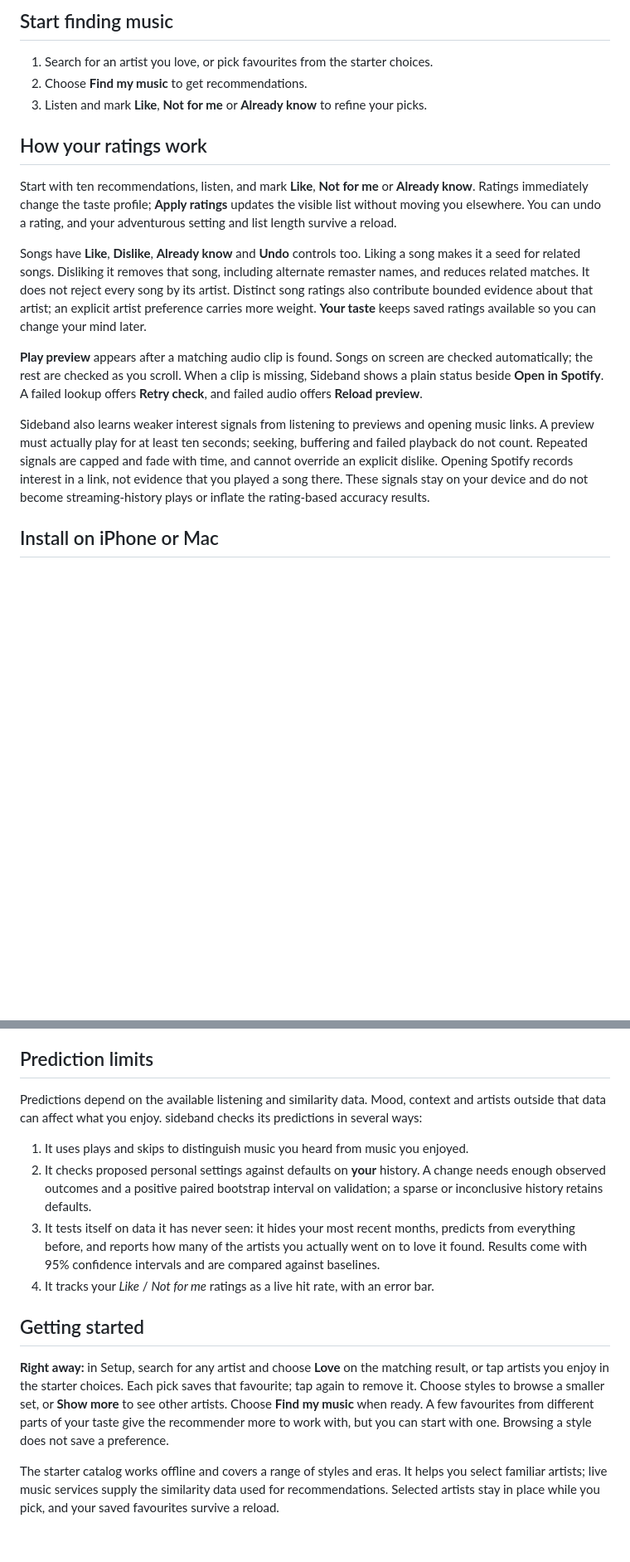
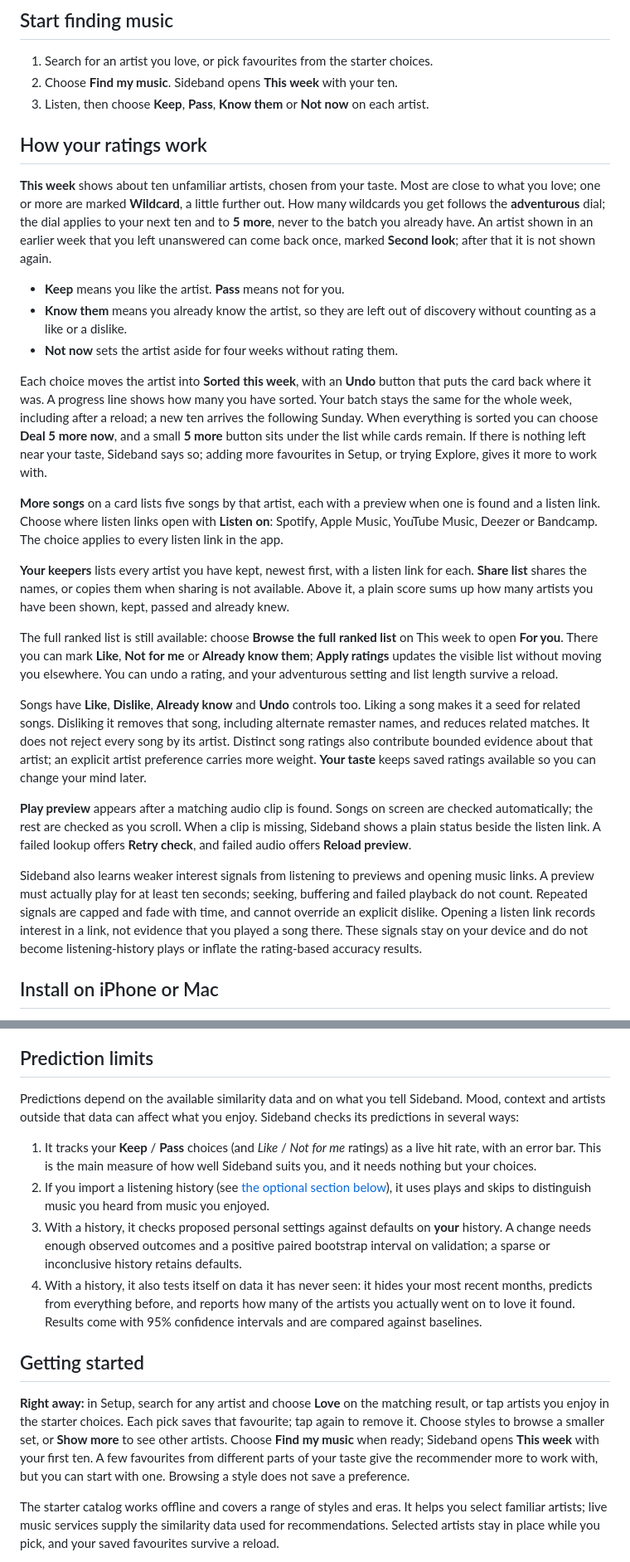
Before and after one commit to gwilltsherman-byte/sideband, a Markdown page: README.md, 2 parts joined by grey strips. Shown at 83% size. Rendered like a GitHub page; blank space fills up the shorter version.

Commit message:
Lead the README with the weekly ten and taste-only start
Move the Spotify export material into one optional section near the end.

Co-Authored-By: Claude Opus 5.5 <noreply@anthropic.com>
Claude-Session: https://claude.ai/code/session_01PBhi3ZSZhjAARano9EDsg3

```diff
--- a/README.md
+++ b/README.md
@@ -9,12 +9,46 @@ Sideband is my music discovery app. Start with artists or songs you enjoy, find
 ## Start finding music
 
 1. Search for an artist you love, or pick favourites from the starter choices.
-2. Choose **Find my music** to get recommendations.
-3. Listen and mark **Like**, **Not for me** or **Already know** to refine your picks.
+2. Choose **Find my music**. Sideband opens **This week** with your ten.
+3. Listen, then choose **Keep**, **Pass**, **Know them** or **Not now** on each artist.
 
 ## How your ratings work
 
-Start with ten recommendations, listen, and mark **Like**, **Not for me** or **Already know**. Ratings immediately change the taste profile; **Apply ratings** updates the visible list without moving you elsewhere. You can undo a rating, and your adventurous setting and list length survive a reload.
+**This week** shows about ten unfamiliar artists, chosen from your taste. Most
+are close to what you love; one or more are marked **Wildcard**, a little
+further out. How many wildcards you get follows the **adventurous** dial; the
+dial applies to your next ten and to **5 more**, never to the batch you already
+have. An artist shown in an earlier week that you left unanswered can come back
+once, marked **Second look**; after that it is not shown again.
+
+- **Keep** means you like the artist. **Pass** means not for you.
+- **Know them** means you already know the artist, so they are left out of
+  discovery without counting as a like or a dislike.
+- **Not now** sets the artist aside for four weeks without rating them.
+
+Each choice moves the artist into **Sorted this week**, with an **Undo** button
+that puts the card back where it was. A progress line shows how many you have
+sorted. Your batch stays the same for the whole week, including after a reload;
+a new ten arrives the following Sunday. When everything is sorted you can choose
+**Deal 5 more now**, and a small **5 more** button sits under the list while
+cards remain. If there is nothing left near your taste, Sideband says so;
+adding more favourites in Setup, or trying Explore, gives it more to work with.
+
+**More songs** on a card lists five songs by that artist, each with a preview
+when one is found and a listen link. Choose where listen links open with
+**Listen on**: Spotify, Apple Music, YouTube Music, Deezer or Bandcamp. The
+choice applies to every listen link in the app.
+
+**Your keepers** lists every artist you have kept, newest first, with a listen
+link for each. **Share list** shares the names, or copies them when sharing is
+not available. Above it, a plain score sums up how many artists you have been
+shown, kept, passed and already knew.
+
+The full ranked list is still available: choose **Browse the full ranked list**
+on This week to open **For you**. There you can mark **Like**, **Not for me** or
+**Already know them**; **Apply ratings** updates the visible list without moving
+you elsewhere. You can undo a rating, and your adventurous setting and list
+length survive a reload.
 
 Songs have **Like**, **Dislike**, **Already know** and **Undo** controls too.
 Liking a song makes it a seed for related songs. Disliking it removes that song,
@@ -25,16 +59,16 @@ evidence about that artist; an explicit artist preference carries more weight.
 
 **Play preview** appears after a matching audio clip is found. Songs on screen
 are checked automatically; the rest are checked as you scroll. When a clip is
-missing, Sideband shows a plain status beside **Open in Spotify**. A failed
+missing, Sideband shows a plain status beside the listen link. A failed
 lookup offers **Retry check**, and failed audio offers **Reload preview**.
 
 Sideband also learns weaker interest signals from listening to previews and
 opening music links. A preview must actually play for at least ten seconds;
 seeking, buffering and failed playback do not count. Repeated signals are
 capped and fade with time, and cannot override an explicit dislike. Opening
-Spotify records interest in a link, not evidence that you played a song there.
-These signals stay on your device and do not become streaming-history plays
-or inflate the rating-based accuracy results.
+a listen link records interest in a link, not evidence that you played a song
+there. These signals stay on your device and do not become listening-history
+plays or inflate the rating-based accuracy results.
 
 ## Install on iPhone or Mac
 
@@ -64,16 +98,16 @@ Terminal or a running computer.
 
 ## Prediction limits
 
-Predictions depend on the available listening and similarity data. Mood, context and artists outside that data can affect what you enjoy. sideband checks its predictions in several ways:
+Predictions depend on the available similarity data and on what you tell Sideband. Mood, context and artists outside that data can affect what you enjoy. Sideband checks its predictions in several ways:
 
-1. It uses plays and skips to distinguish music you heard from music you enjoyed.
-2. It checks proposed personal settings against defaults on **your** history. A change needs enough observed outcomes and a positive paired bootstrap interval on validation; a sparse or inconclusive history retains defaults.
-3. It tests itself on data it has never seen: it hides your most recent months, predicts from everything before, and reports how many of the artists you actually went on to love it found. Results come with 95% confidence intervals and are compared against baselines.
-4. It tracks your *Like* / *Not for me* ratings as a live hit rate, with an error bar.
+1. It tracks your **Keep** / **Pass** choices (and *Like* / *Not for me* ratings) as a live hit rate, with an error bar. This is the main measure of how well Sideband suits you, and it needs nothing but your choices.
+2. If you import a listening history (see [the optional section below](#optional-import-a-listening-history)), it uses plays and skips to distinguish music you heard from music you enjoyed.
+3. With a history, it checks proposed personal settings against defaults on **your** history. A change needs enough observed outcomes and a positive paired bootstrap interval on validation; a sparse or inconclusive history retains defaults.
+4. With a history, it also tests itself on data it has never seen: it hides your most recent months, predicts from everything before, and reports how many of the artists you actually went on to love it found. Results come with 95% confidence intervals and are compared against baselines.
 
 ## Getting started
 
-**Right away:** in Setup, search for any artist and choose **Love** on the matching result, or tap artists you enjoy in the starter choices. Each pick saves that favourite; tap again to remove it. Choose styles to browse a smaller set, or **Show more** to see other artists. Choose **Find my music** when ready. A few favourites from different parts of your taste give the recommender more to work with, but you can start with one. Browsing a style does not save a preference.
+**Right away:** in Setup, search for any artist and choose **Love** on the matching result, or tap artists you enjoy in the starter choices. Each pick saves that favourite; tap again to remove it. Choose styles to browse a smaller set, or **Show more** to see other artists. Choose **Find my music** when ready; Sideband opens **This week** with your first ten. A few favourites from different parts of your taste give the recommender more to work with, but you can start with one. Browsing a style does not save a preference.
 
 The starter catalog works offline and covers a range of styles and eras. It helps you select familiar artists; live music services supply the similarity data used for recommendations. Selected artists stay in place while you pick, and your saved favourites survive a reload.
 
```
Also changed, not shown: other parts of README.md (+23 -22 lines).
